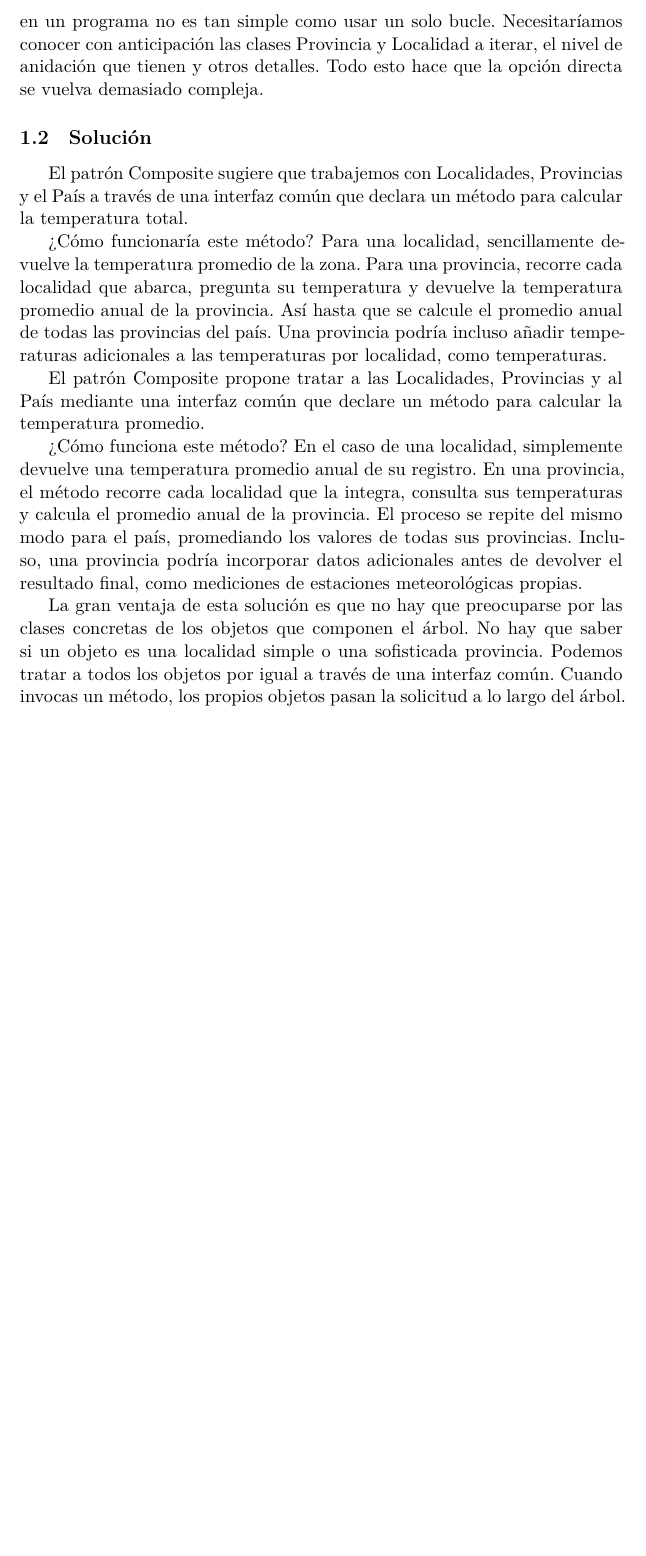
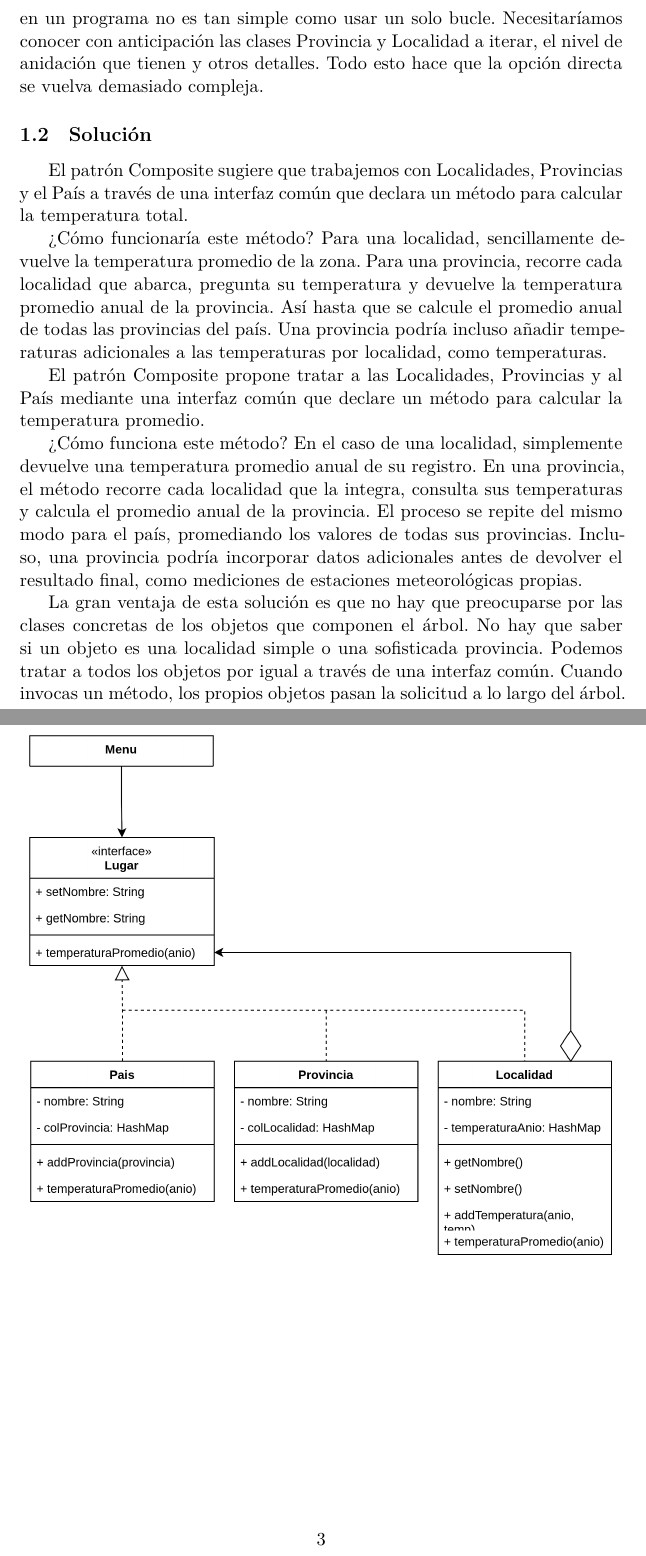
Before and after one commit to jereciucio/ArgenClima, a LaTeX document (docs/informe/TPO 1 - Grupo 14.tex): part of page 2 of 2 before the commit and two parts of pages 2 and 3 of 3 after it, the two joined at a grey line, cut so that both start at the same text, the shorter picture padded with empty space. Compiled offline with XeLaTeX.

Commit message:
feat: sigue en progreso la documentación

```diff
--- a/docs/informe/TPO 1 - Grupo 14.tex
+++ b/docs/informe/TPO 1 - Grupo 14.tex
@@ -97,4 +97,8 @@ una localidad simple o una sofisticada provincia. Podemos tratar a todos los
 objetos por igual a través de una interfaz común. Cuando invocas un método, los
 propios objetos pasan la solicitud a lo largo del árbol.
 
+\begin{figure}[h] \includegraphics[width=\textwidth]{uml.png}
+
+\end{figure}
+
 \end{document}
```
Also changed, not shown: docs/informe/figuras/arb.png (added), docs/informe/figuras/uml.png (added).
